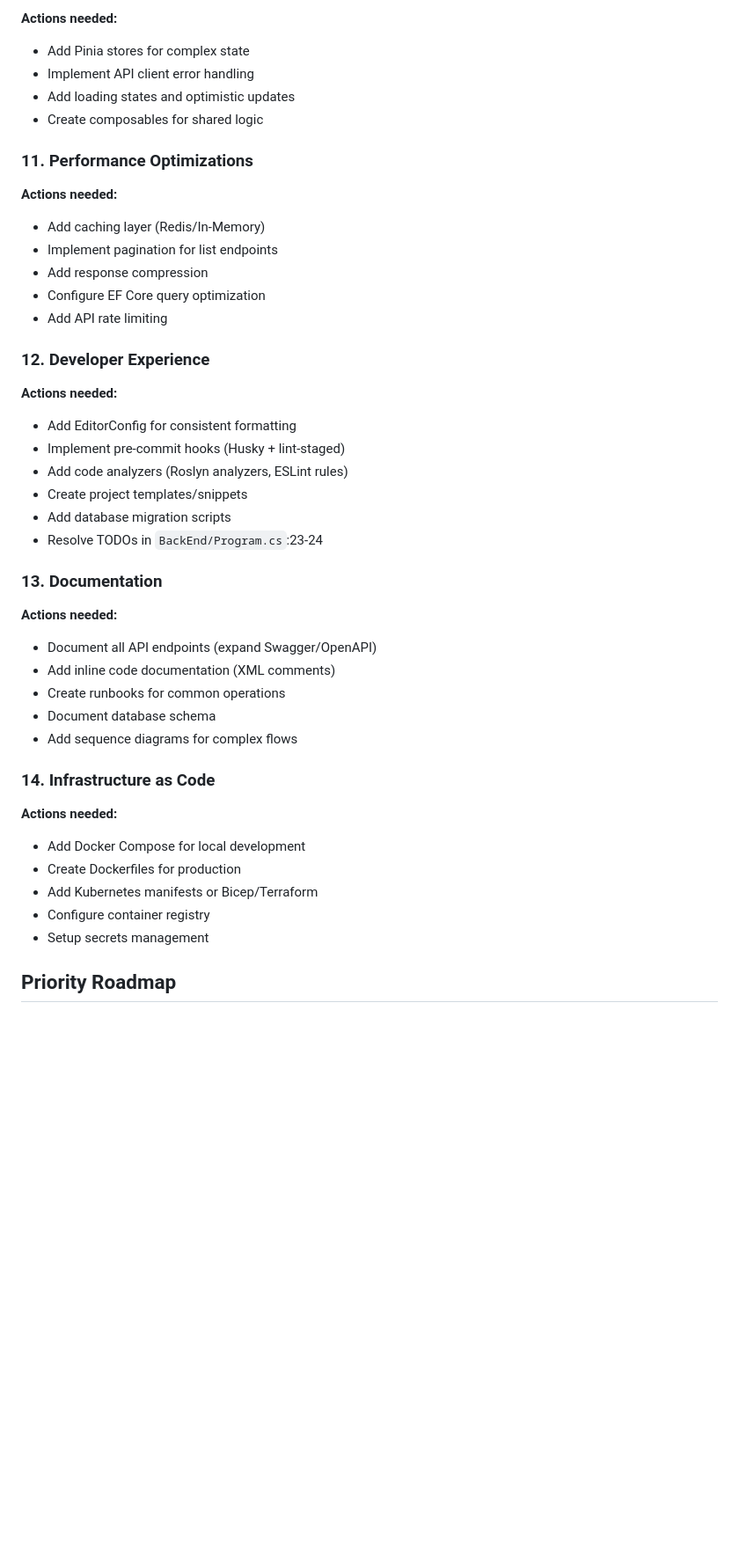
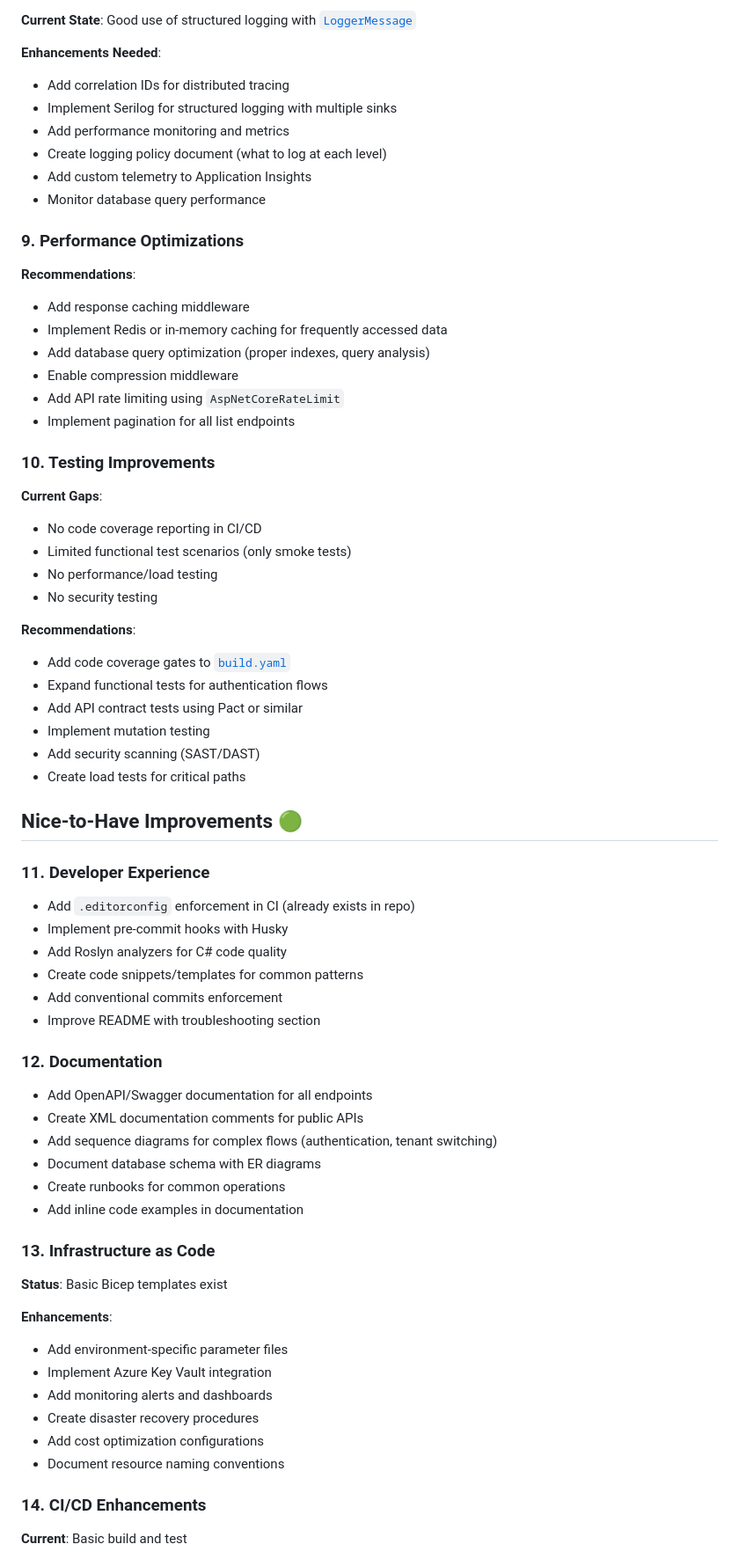
Before and after one commit to jcoliz/YoFi.V3, a Markdown page: docs/TODO.md, the part around one of its changes. Shown at 88% size. Drawn GitHub-style; blank space fills up the shorter version.

Commit message:
docs: Update TODO with Roo Code's analysis [skip ci]

```diff
--- a/docs/TODO.md
+++ b/docs/TODO.md
@@ -146,46 +145,69 @@ No Pinia/Vuex for state - will need it at scale:
 
-**Actions needed:**
-- Add Pinia stores for complex state
-- Implement API client error handling
-- Add loading states and optimistic updates
-- Create composables for shared logic
+**Current State**: Good use of structured logging with [`LoggerMessage`](src/Controllers/WeatherController.cs:37)
 
-### 11. **Performance Optimizations**
+**Enhancements Needed**:
+- Add correlation IDs for distributed tracing
+- Implement Serilog for structured logging with multiple sinks
+- Add performance monitoring and metrics
+- Create logging policy document (what to log at each level)
+- Add custom telemetry to Application Insights
+- Monitor database query performance
 
-**Actions needed:**
-- Add caching layer (Redis/In-Memory)
-- Implement pagination for list endpoints
-- Add response compression
-- Configure EF Core query optimization
-- Add API rate limiting
+### 9. Performance Optimizations
 
-### 12. **Developer Experience**
+**Recommendations**:
+- Add response caching middleware
+- Implement Redis or in-memory caching for frequently accessed data
+- Add database query optimization (proper indexes, query analysis)
+- Enable compression middleware
+- Add API rate limiting using `AspNetCoreRateLimit`
+- Implement pagination for all list endpoints
 
-**Actions needed:**
-- Add EditorConfig for consistent formatting
-- Implement pre-commit hooks (Husky + lint-staged)
-- Add code analyzers (Roslyn analyzers, ESLint rules)
-- Create project templates/snippets
-- Add database migration scripts
-- Resolve TODOs in `BackEnd/Program.cs`:23-24
+### 10. Testing Improvements
 
-### 13. **Documentation**
+**Current Gaps**:
+- No code coverage reporting in CI/CD
+- Limited functional test scenarios (only smoke tests)
+- No performance/load testing
+- No security testing
 
-**Actions needed:**
-- Document all API endpoints (expand Swagger/OpenAPI)
-- Add inline code documentation (XML comments)
+**Recommendations**:
+- Add code coverage gates to [`build.yaml`](/.github/workflows/build.yaml:22-25)
+- Expand functional tests for authentication flows
+- Add API contract tests using Pact or similar
+- Implement mutation testing
+- Add security scanning (SAST/DAST)
+- Create load tests for critical paths
+
+## Nice-to-Have Improvements 🟢
+
+### 11. Developer Experience
+- Add `.editorconfig` enforcement in CI (already exists in repo)
+- Implement pre-commit hooks with Husky
+- Add Roslyn analyzers for C# code quality
+- Create code snippets/templates for common patterns
+- Add conventional commits enforcement
+- Improve README with troubleshooting section
+
+### 12. Documentation
+- Add OpenAPI/Swagger documentation for all endpoints
+- Create XML documentation comments for public APIs
+- Add sequence diagrams for complex flows (authentication, tenant switching)
+- Document database schema with ER diagrams
 - Create runbooks for common operations
-- Document database schema
-- Add sequence diagrams for complex flows
+- Add inline code examples in documentation
 
-### 14. **Infrastructure as Code**
+### 13. Infrastructure as Code
+**Status**: Basic Bicep templates exist
 
-**Actions needed:**
-- Add Docker Compose for local development
-- Create Dockerfiles for production
-- Add Kubernetes manifests or Bicep/Terraform
-- Configure container registry
-- Setup secrets management
+**Enhancements**:
+- Add environment-specific parameter files
+- Implement Azure Key Vault integration
+- Add monitoring alerts and dashboards
+- Create disaster recovery procedures
+- Add cost optimization configurations
+- Document resource naming conventions
 
-## Priority Roadmap
+### 14. CI/CD Enhancements
+**Current**: Basic build and test
 
```
Also changed, not shown: other parts of docs/TODO.md (+166 -129 lines).
